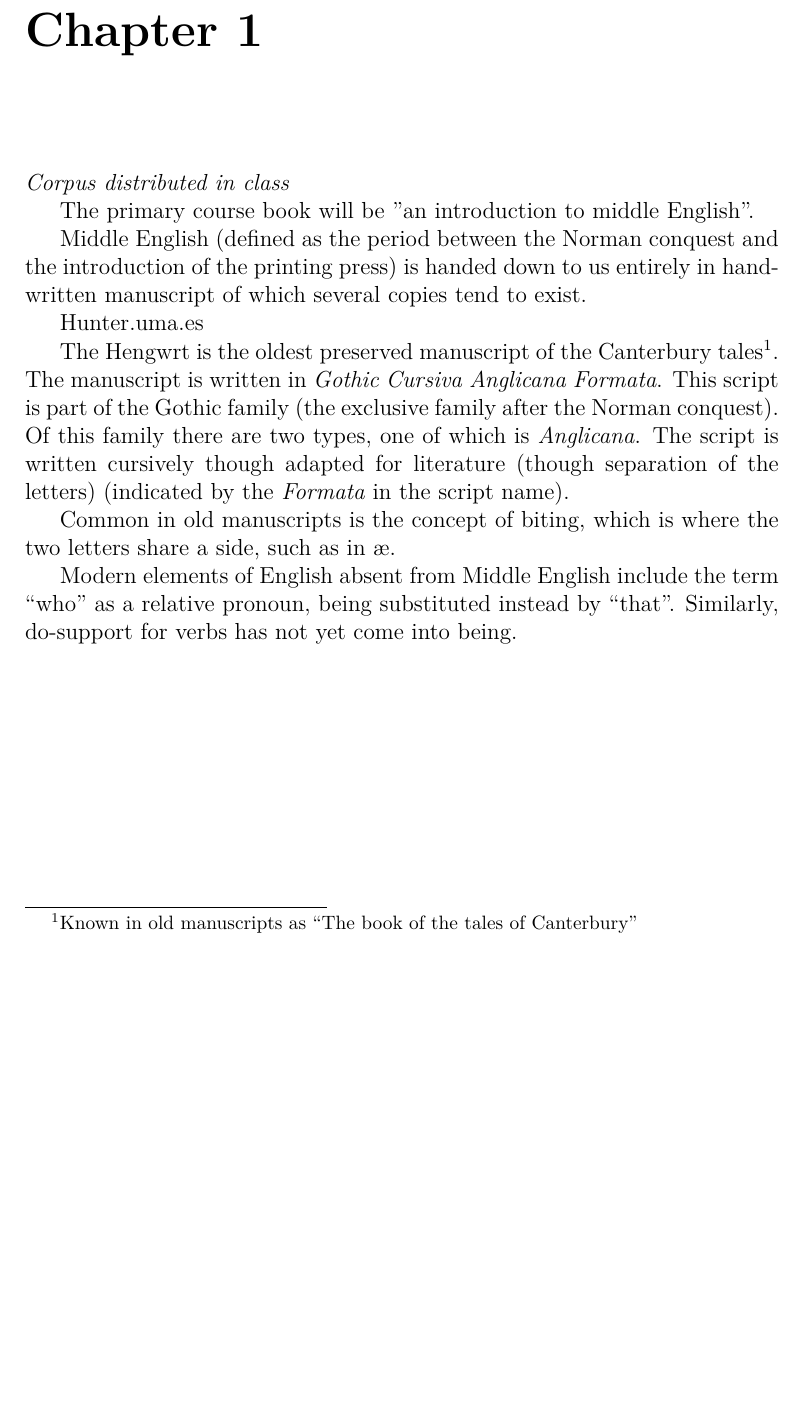
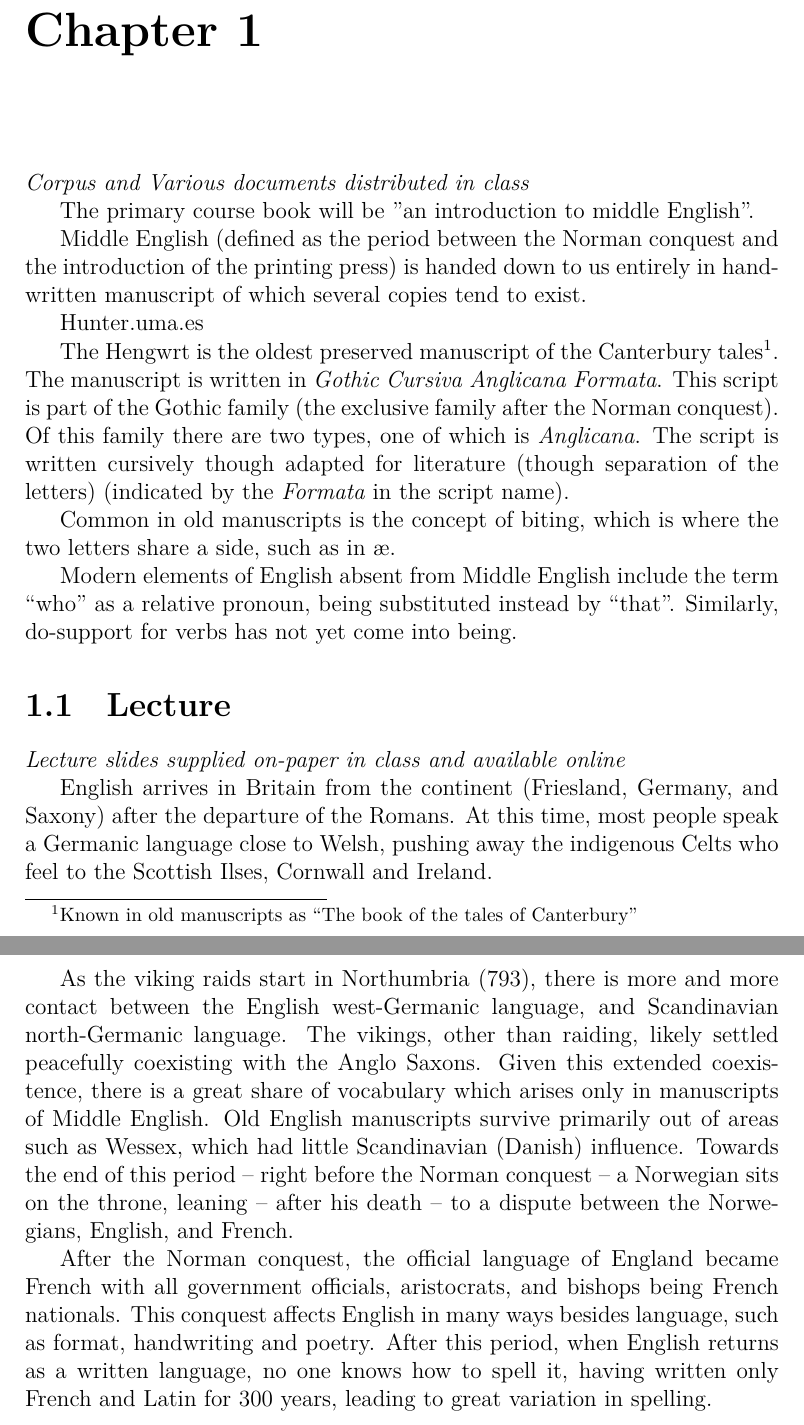
Before and after one commit to user18130814200115-2/Notes, a LaTeX document (English/notes.tex): part of page 3 of 3 before the commit and two parts of pages 3 and 4 of 4 after it, the two joined at a grey line, cut so that both start at the same text, the shorter picture padded with empty space. Compiled offline with XeLaTeX.

Commit message:
Middle English - Lecture (1.2.1)

```diff
--- a/English/notes.tex
+++ b/English/notes.tex
@@ -21,7 +21,7 @@
 
 \chapter{}
 
-\textit{Corpus distributed in class}
+\textit{Corpus and Various documents distributed in class}
 
 The primary course book will be "an introduction to middle English".
 
@@ -47,6 +47,32 @@ Modern elements of English absent from Middle English include the term ``who''
 as a relative pronoun, being substituted instead by ``that''. Similarly,
 do-support for verbs has not yet come into being.
 
+\section{Lecture}
+
+\textit{Lecture slides supplied on-paper in class and available online}
+
+English arrives in Britain from the continent (Friesland, Germany, and Saxony)
+after the departure of the Romans. At this time, most people speak a Germanic
+language close to Welsh, pushing away the indigenous Celts who feel to the
+Scottish Ilses, Cornwall and Ireland.
+
+As the viking raids start in Northumbria (793), there is more and more contact
+between the English west-Germanic language, and Scandinavian north-Germanic
+language. The vikings, other than raiding, likely settled peacefully coexisting
+with the Anglo Saxons. Given this extended coexistence, there is a great share
+of vocabulary which arises only in manuscripts of Middle English. Old English
+manuscripts survive primarily out of areas such as Wessex, which had little
+Scandinavian (Danish) influence. Towards the end of this period -- right before
+the Norman conquest -- a Norwegian sits on the throne, leaning -- after his
+death -- to a dispute between the Norwegians, English, and French.
+
+After the Norman conquest, the official language of England became French with
+all government officials, aristocrats, and bishops being French nationals. This
+conquest affects English in many ways besides language, such as format,
+handwriting and poetry. After this period, when English returns as a written
+language, no one knows how to spell it, having written only French and Latin for
+300 years, leading to great variation in spelling.
+
 
 
 \end{document}
```
Also changed, not shown: English/notes.pdf.
